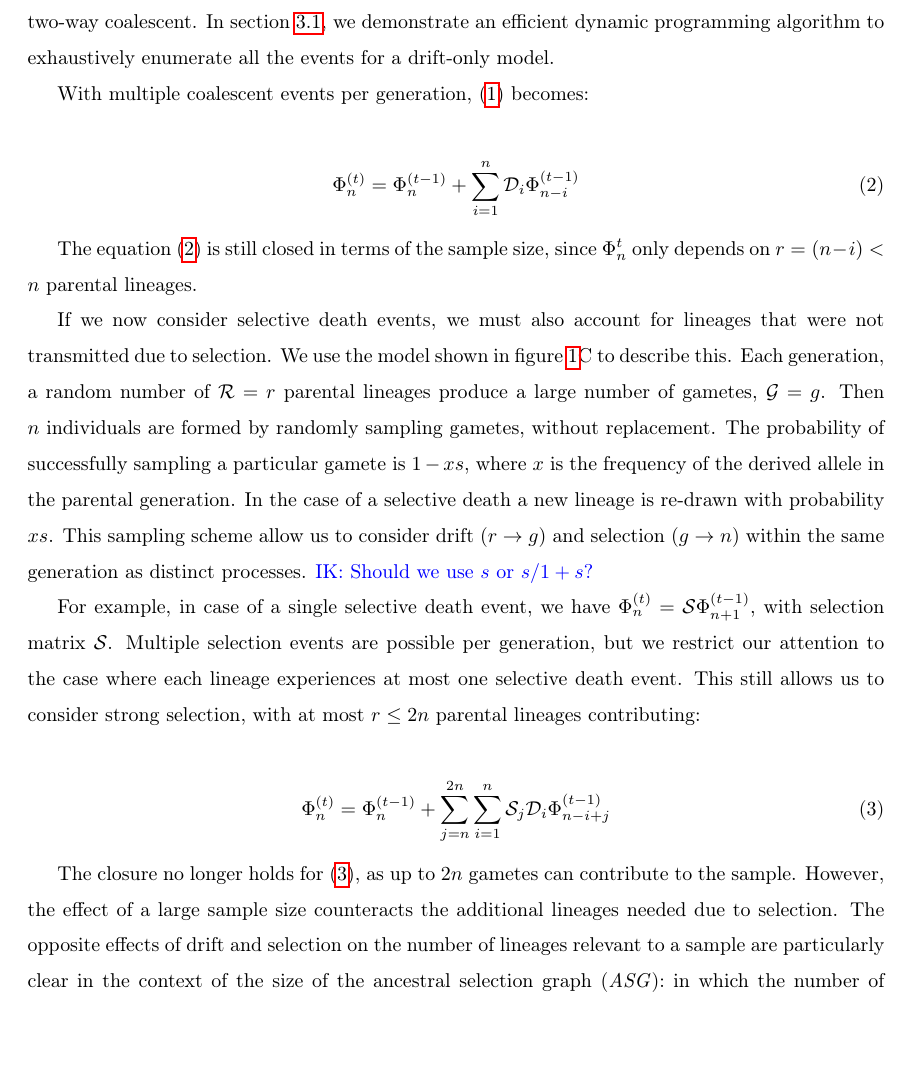
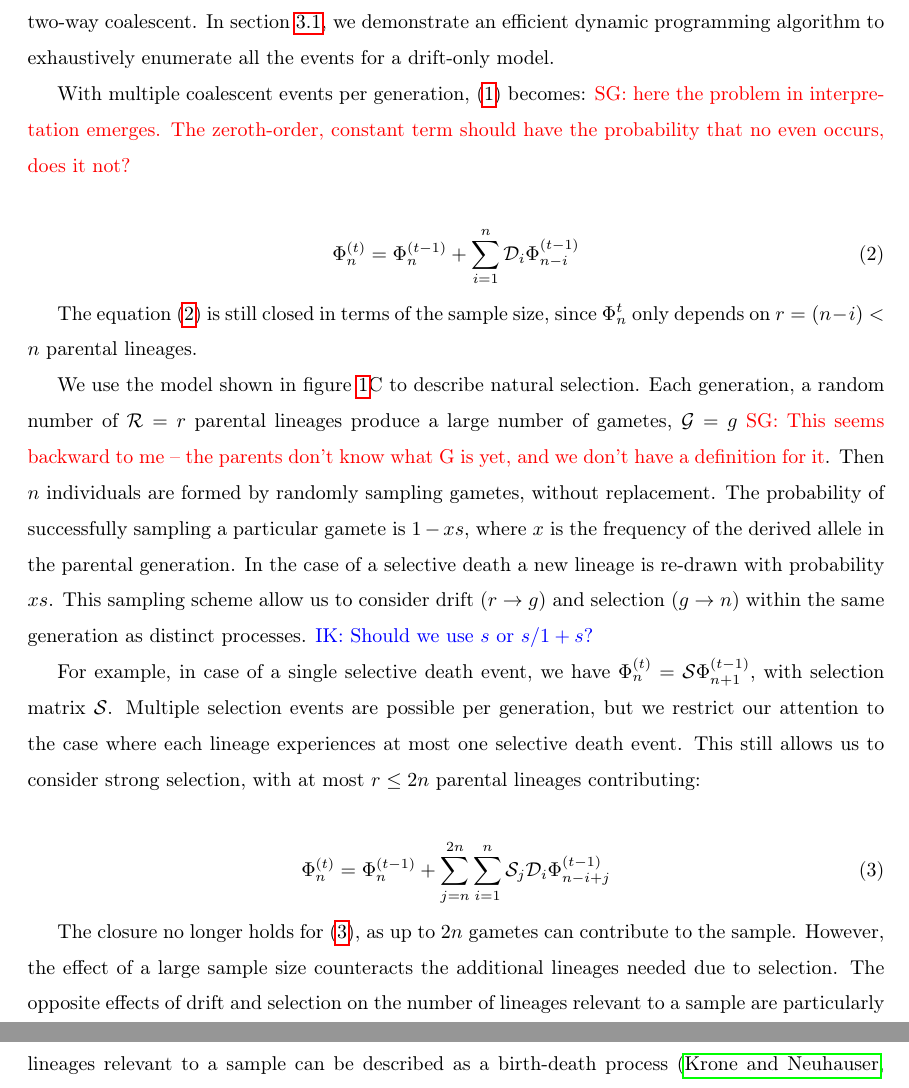
Before and after one commit to ivan-krukov/taming-strong-selection, a LaTeX paper (disco.tex): part of page 4 of 21 before the commit and two parts of pages 4 and 5 of 20 after it, the two joined at a grey line, cut so that both start at the same text, the shorter picture padded with empty space. Compiled offline with pdfLaTeX.

Commit message:
comments up to p4

```diff
--- a/disco.tex
+++ b/disco.tex
@@ -152,7 +152,7 @@ three-way coalescent and double two-way coalescent. In section \ref{subsec:marko
 efficient dynamic programming algorithm to exhaustively enumerate all the events for a drift-only
 model.
 
-With multiple coalescent events per generation, \eqref{eq:op-neutral} becomes:
+With multiple coalescent events per generation, \eqref{eq:op-neutral} becomes: \sgcomment {here the problem in interpretation emerges. The zeroth-order, constant term should have the probability that no even occurs, does it not?}
 
 \begin{align}
   \label{eq:op-neutral-mult}
@@ -162,11 +162,9 @@ With multiple coalescent events per generation, \eqref{eq:op-neutral} becomes:
 The equation \eqref{eq:op-neutral-mult} is still closed in terms of the sample size, since
 $\Phi_{n}^{t}$ only depends on $r=(n-i)<n$ parental lineages.
 
-
-If we now consider selective death events, we must also account for lineages that were not
-transmitted due to selection. We use the model shown in figure \ref{fig:schematic}C to describe
-this. Each generation, a random number of $\mathcal{R}=r$ parental lineages produce a large number
-of gametes, $\mathcal{G}=g$. Then $n$ individuals are formed by randomly sampling gametes, without
+We use the model shown in figure \ref{fig:schematic}C to describe
+natural selection. Each generation, a random number of $\mathcal{R}=r$ parental lineages produce a large number
+of gametes, $\mathcal{G}=g$ \sgcomment{This seems backward to me -- the parents don't know what G is yet, and we don't have a definition for it}. Then $n$ individuals are formed by randomly sampling gametes, without
 replacement. The probability of successfully sampling a particular gamete is $1-xs$, where $x$ is
 the frequency of the derived allele in the parental generation. In the case of a selective death a
 new lineage is re-drawn with probability $xs$. This sampling scheme allow us to consider drift ($r
```
